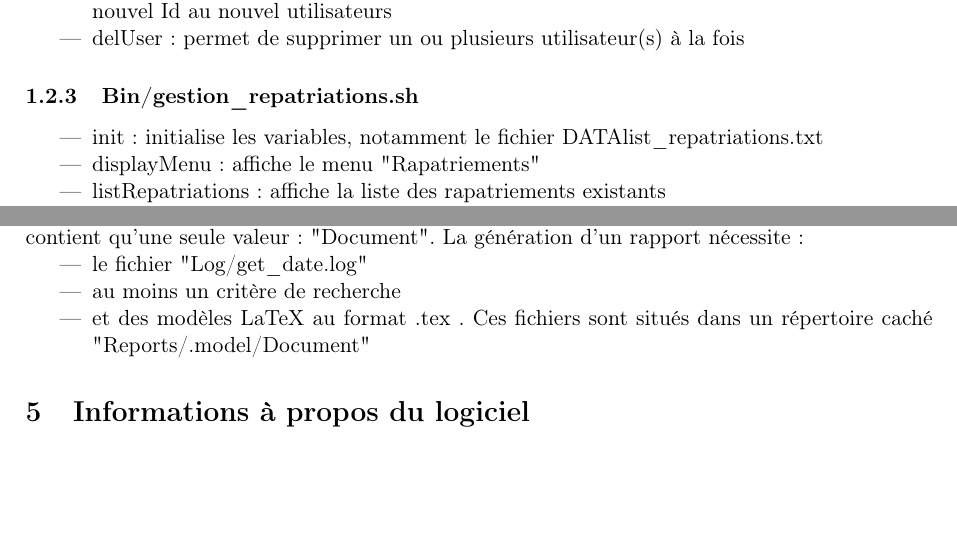
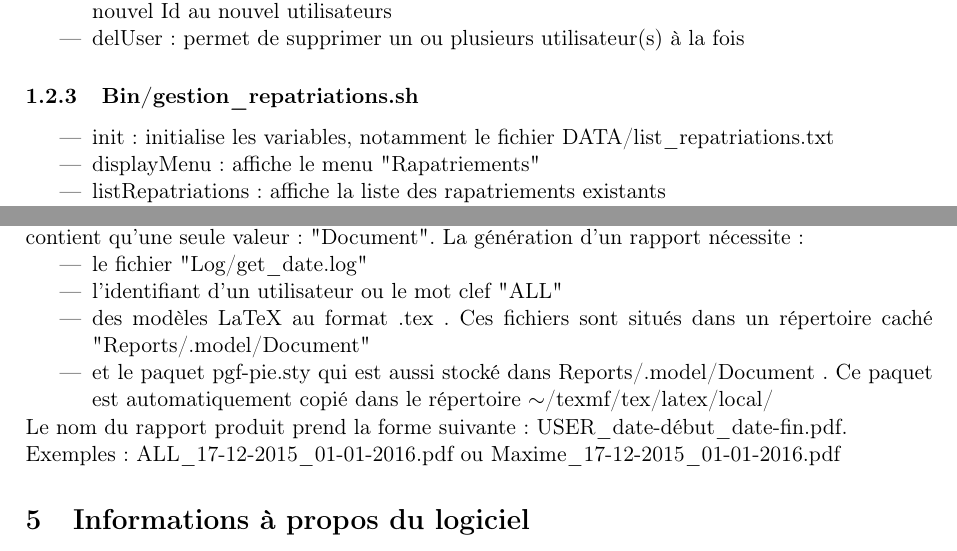
Before and after one commit to ledeemax/Projet_Bash_S3, a LaTeX document (rapport_projet_BASH_2015_2016.tex): two parts of pages 2 and 4 of 4 before the commit and two parts of pages 2 and 4 of 5 after it, joined at a grey line, cut so that both start at the same text, the shorter picture padded with empty space. Compiled offline with pdfLaTeX.

Commit message:
Update the final report of BASH Project's (in PDF and TEX format)

```diff
--- a/rapport_projet_BASH_2015_2016.tex
+++ b/rapport_projet_BASH_2015_2016.tex
@@ -84,7 +84,7 @@
 
 		\subsubsection{Bin/gestion\_repatriations.sh}
 			\begin{itemize}
-				\item init: initialise les variables, notamment le fichier DATA\/list\_repatriations.txt
+				\item init: initialise les variables, notamment le fichier DATA/list\_repatriations.txt
 				\item displayMenu: affiche le menu "Rapatriements"
 				\item listRepatriations: affiche la liste des rapatriements existants
 				\item addRepatriation: ajoute un rapatriement avec les champs: Répertoire de destination, adresse du fichier à rapatrier
@@ -145,9 +145,12 @@
 	La génération d'un rapport nécessite :
 	\begin{itemize}
 		\item le fichier "Log/get\_date.log"
-		\item au moins un critère de recherche
-		\item et des modèles LaTeX au format .tex . Ces fichiers sont situés dans un répertoire caché "Reports/.model/Document"
+		\item l'identifiant d'un utilisateur ou le mot clef "ALL"
+		\item des modèles LaTeX au format .tex . Ces fichiers sont situés dans un répertoire caché "Reports/.model/Document"
+		\item et le paquet pgf-pie.sty qui est aussi stocké dans Reports/.model/Document . Ce paquet est automatiquement copié dans le répertoire $\sim$/texmf/tex/latex/local/
 	\end{itemize}
+	Le nom du rapport produit prend la forme suivante : USER\_date-début\_date-fin.pdf. \\
+	Exemples : ALL\_17-12-2015\_01-01-2016.pdf ou Maxime\_17-12-2015\_01-01-2016.pdf
 
 %------------------
 %	SECTION 5
```
Also changed, not shown: rapport_projet_BASH_2015_2016.pdf, rapport_projet_BASH_2015_2016.tex (2 more changed lines).
